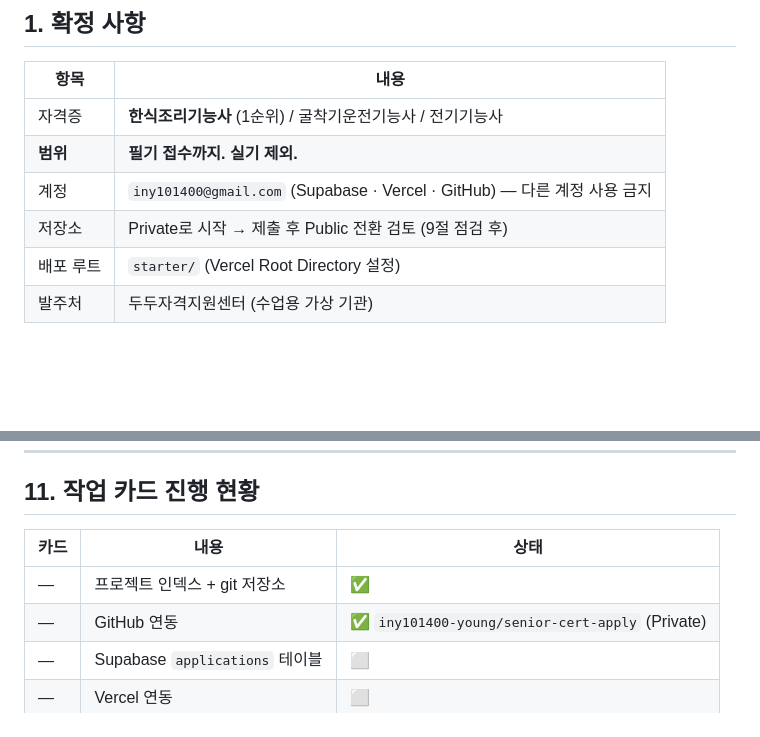
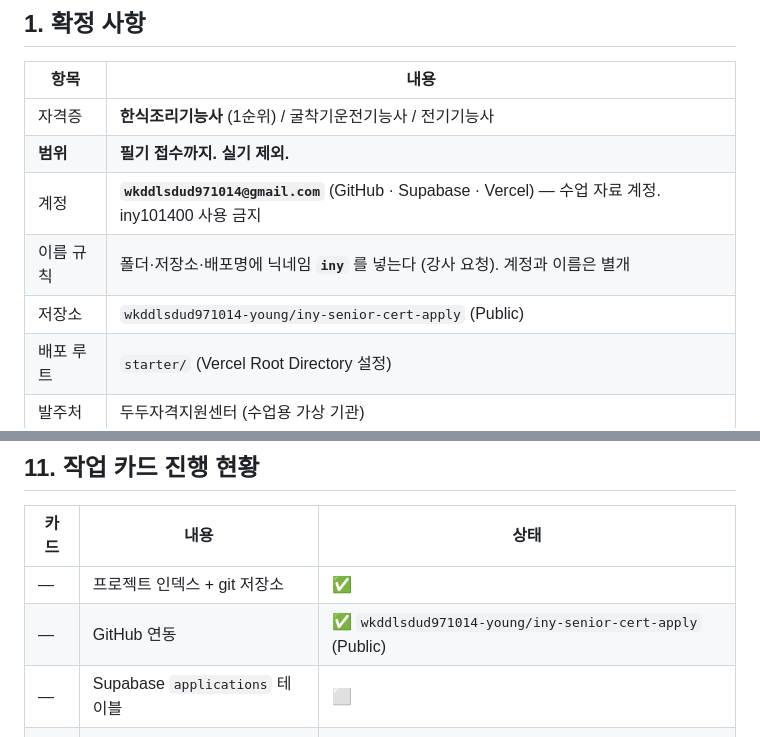
Before and after one commit to wkddlsdud971014-young/iny-senior-cert-apply, a Markdown page: INDEX.md, 2 parts joined by grey strips. Rendered like a GitHub page; blank space fills up the shorter version.

Commit message:
chore: 저장소를 수업 계정(wkddlsdud971014)으로 이전
- 이 프로젝트는 수업 자료이므로 wkddlsdud971014 계정 사용
- 저장소/배포 이름에는 강사 요청대로 닉네임 iny 유지
- INDEX.md 확정 사항·진행 현황 갱신

Co-Authored-By: Claude Opus 5 <noreply@anthropic.com>

```diff
--- a/INDEX.md
+++ b/INDEX.md
@@ -11,8 +11,9 @@
 |---|---|
 | 자격증 | **한식조리기능사** (1순위) / 굴착기운전기능사 / 전기기능사 |
 | **범위** | **필기 접수까지. 실기 제외.** |
-| 계정 | `iny101400@gmail.com` (Supabase · Vercel · GitHub) — 다른 계정 사용 금지 |
-| 저장소 | Private로 시작 → 제출 후 Public 전환 검토 (9절 점검 후) |
+| 계정 | **`wkddlsdud971014@gmail.com`** (GitHub · Supabase · Vercel) — 수업 자료 계정. iny101400 사용 금지 |
+| 이름 규칙 | 폴더·저장소·배포명에 닉네임 **`iny`** 를 넣는다 (강사 요청). 계정과 이름은 별개 |
+| 저장소 | `wkddlsdud971014-young/iny-senior-cert-apply` (Public) |
 | 배포 루트 | `starter/` (Vercel Root Directory 설정) |
 | 발주처 | 두두자격지원센터 (수업용 가상 기관) |
 
@@ -178,7 +179,7 @@ git log -p --all -S 'SUPABASE_SERVICE' | head
 | 카드 | 내용 | 상태 |
 |---|---|---|
 | — | 프로젝트 인덱스 + git 저장소 | ✅ |
-| — | GitHub 연동 | ✅ `iny101400-young/senior-cert-apply` (Private) |
+| — | GitHub 연동 | ✅ `wkddlsdud971014-young/iny-senior-cert-apply` (Public) |
 | — | Supabase `applications` 테이블 | ⬜ |
 | — | Vercel 연동 | ⬜ |
 | A | 자격증 정하기 | ✅ 한식조리기능사 |
```
